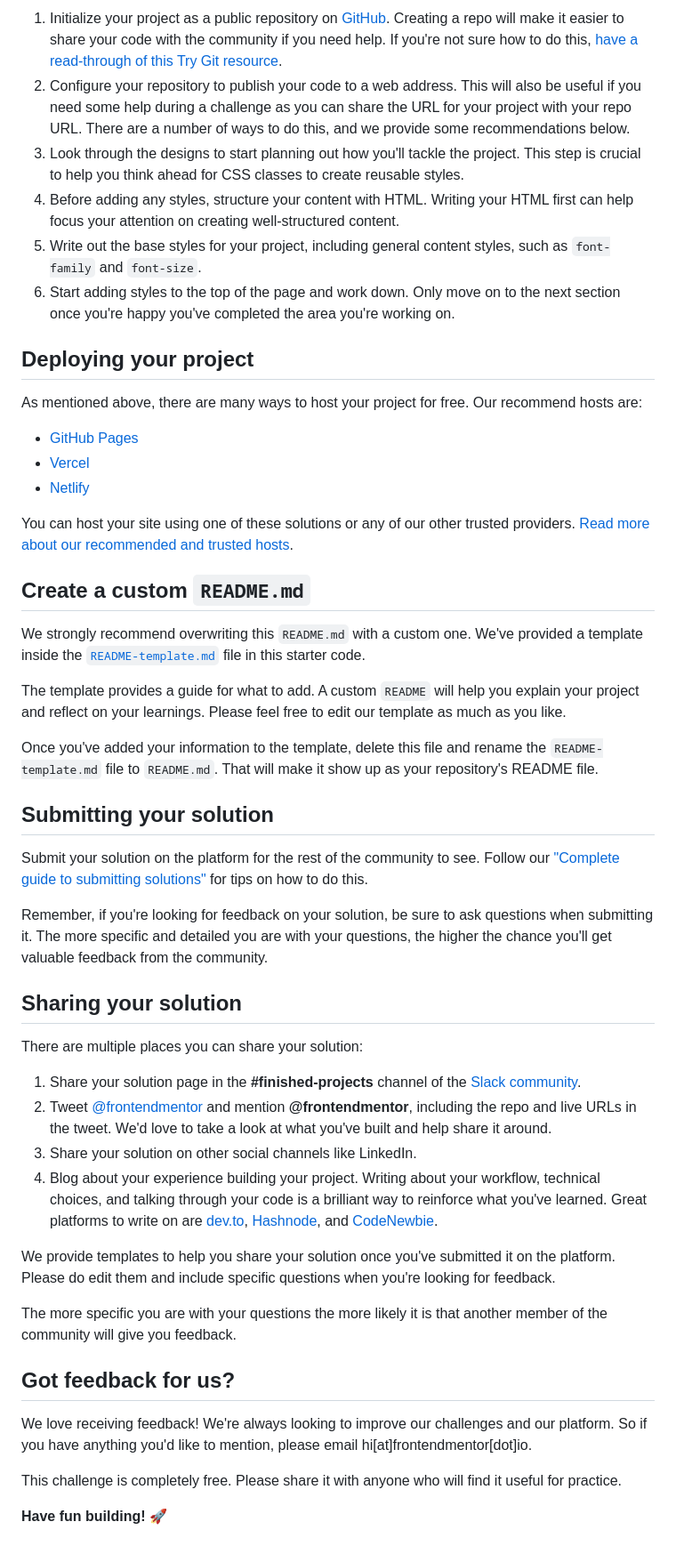
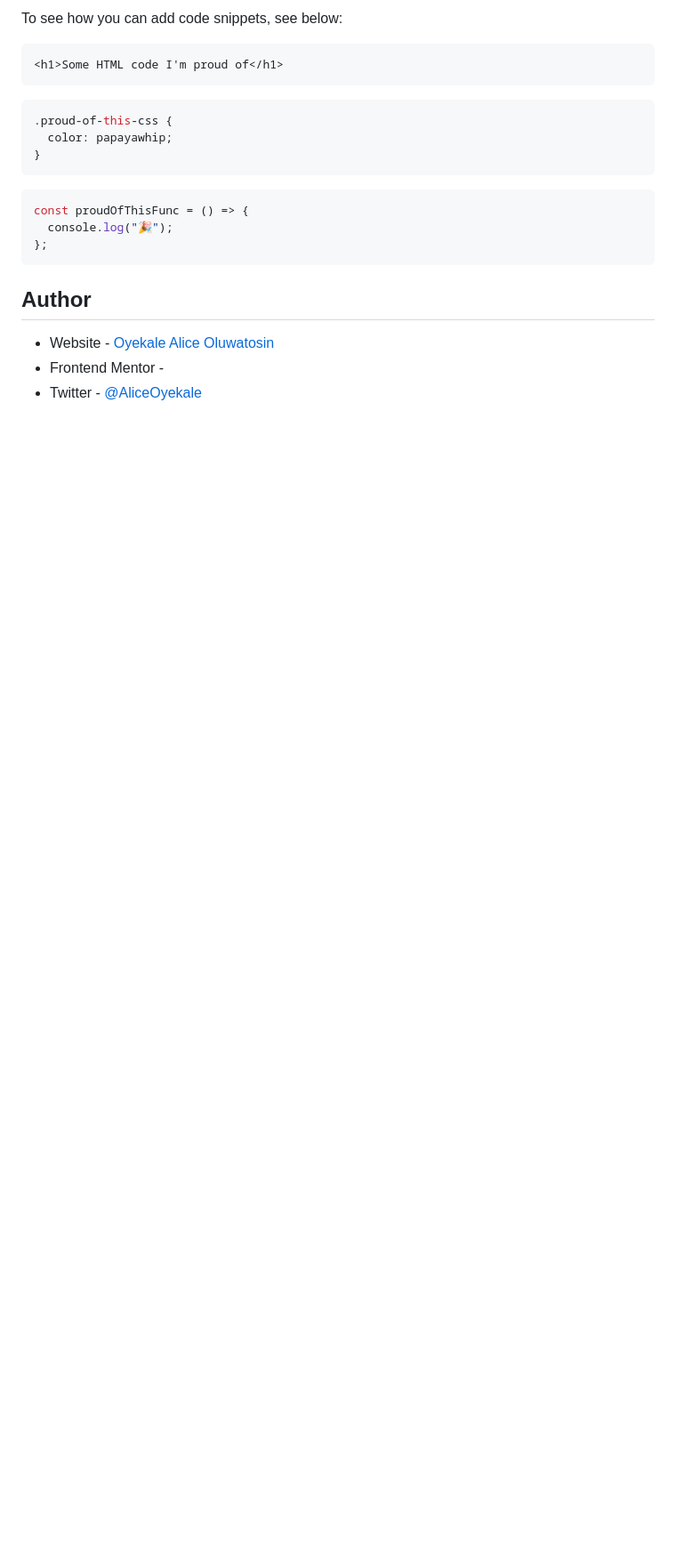
Before and after one commit to Alice2212/Advice-generator-app, a Markdown page: README.md, the part around the change printed below. Shown: that part at 89% size. GitHub-like rendering; blank space fills up the shorter version.

````diff
--- a/README.md
+++ b/README.md
@@ -42,52 +49,24 @@ Feel free to use any workflow that you feel comfortable with. Below is a suggest
 
-1. Initialize your project as a public repository on [GitHub](https://github.com/). Creating a repo will make it easier to share your code with the community if you need help. If you're not sure how to do this, [have a read-through of this Try Git resource](https://try.github.io/).
-2. Configure your repository to publish your code to a web address. This will also be useful if you need some help during a challenge as you can share the URL for your project with your repo URL. There are a number of ways to do this, and we provide some recommendations below.
-3. Look through the designs to start planning out how you'll tackle the project. This step is crucial to help you think ahead for CSS classes to create reusable styles.
-4. Before adding any styles, structure your content with HTML. Writing your HTML first can help focus your attention on creating well-structured content.
-5. Write out the base styles for your project, including general content styles, such as `font-family` and `font-size`.
-6. Start adding styles to the top of the page and work down. Only move on to the next section once you're happy you've completed the area you're working on.
+To see how you can add code snippets, see below:
 
-## Deploying your project
+```html
+<h1>Some HTML code I'm proud of</h1>
+```
 
-As mentioned above, there are many ways to host your project for free. Our recommend hosts are:
+```css
+.proud-of-this-css {
+  color: papayawhip;
+}
+```
 
-- [GitHub Pages](https://pages.github.com/)
-- [Vercel](https://vercel.com/)
-- [Netlify](https://www.netlify.com/)
+```js
+const proudOfThisFunc = () => {
+  console.log("🎉");
+};
+```
 
-You can host your site using one of these solutions or any of our other trusted providers. [Read more about our recommended and trusted hosts](https://medium.com/frontend-mentor/frontend-mentor-trusted-hosting-providers-bf000dfebe).
+## Author
 
-## Create a custom `README.md`
-
-We strongly recommend overwriting this `README.md` with a custom one. We've provided a template inside the [`README-template.md`](./README-template.md) file in this starter code.
-
-The template provides a guide for what to add. A custom `README` will help you explain your project and reflect on your learnings. Please feel free to edit our template as much as you like.
-
-Once you've added your information to the template, delete this file and rename the `README-template.md` file to `README.md`. That will make it show up as your repository's README file.
-
-## Submitting your solution
-
-Submit your solution on the platform for the rest of the community to see. Follow our ["Complete guide to submitting solutions"](https://medium.com/frontend-mentor/a-complete-guide-to-submitting-solutions-on-frontend-mentor-ac6384162248) for tips on how to do this.
-
-Remember, if you're looking for feedback on your solution, be sure to ask questions when submitting it. The more specific and detailed you are with your questions, the higher the chance you'll get valuable feedback from the community.
-
-## Sharing your solution
-
-There are multiple places you can share your solution:
-
-1. Share your solution page in the **#finished-projects** channel of the [Slack community](https://www.frontendmentor.io/slack).
-2. Tweet [@frontendmentor](https://twitter.com/frontendmentor) and mention **@frontendmentor**, including the repo and live URLs in the tweet. We'd love to take a look at what you've built and help share it around.
-3. Share your solution on other social channels like LinkedIn.
-4. Blog about your experience building your project. Writing about your workflow, technical choices, and talking through your code is a brilliant way to reinforce what you've learned. Great platforms to write on are [dev.to](https://dev.to/), [Hashnode](https://hashnode.com/), and [CodeNewbie](https://community.codenewbie.org/).
-
-We provide templates to help you share your solution once you've submitted it on the platform. Please do edit them and include specific questions when you're looking for feedback.
-
-The more specific you are with your questions the more likely it is that another member of the community will give you feedback.
-
-## Got feedback for us?
-
-We love receiving feedback! We're always looking to improve our challenges and our platform. So if you have anything you'd like to mention, please email hi[at]frontendmentor[dot]io.
-
-This challenge is completely free. Please share it with anyone who will find it useful for practice.
-
-**Have fun building!** 🚀
+- Website - [Oyekale Alice Oluwatosin](https://www.your-site.com)
+- Frontend Mentor - [](https://www.frontendmentor.io/profile/yourusername)
+- Twitter - [@AliceOyekale](https://www.twitter.com/AliceOyekale)
````
Also changed, not shown: other parts of README.md (+29 -22 lines), README-template.md (deleted, +0 -112 lines), screenshot/screenshot.JPG (added), 3 other files.
